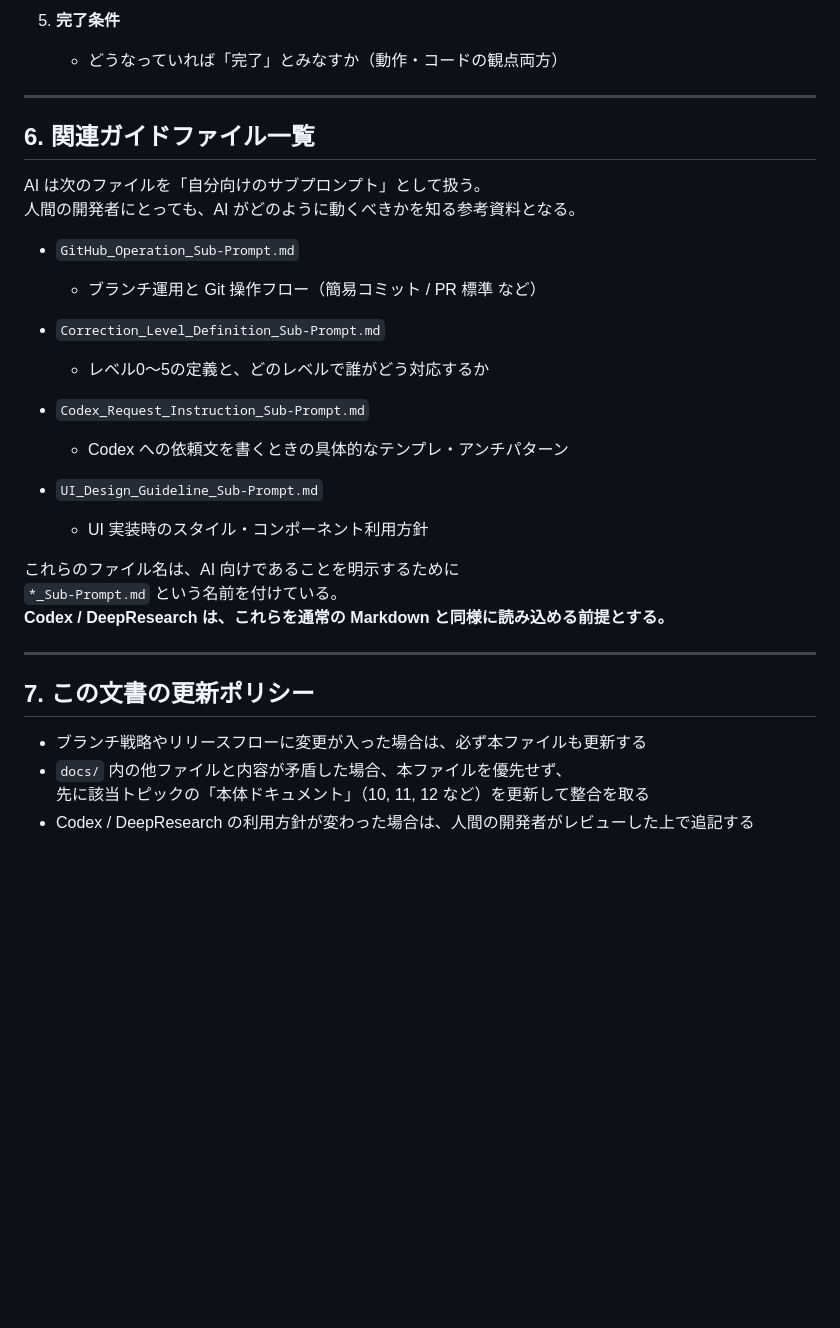
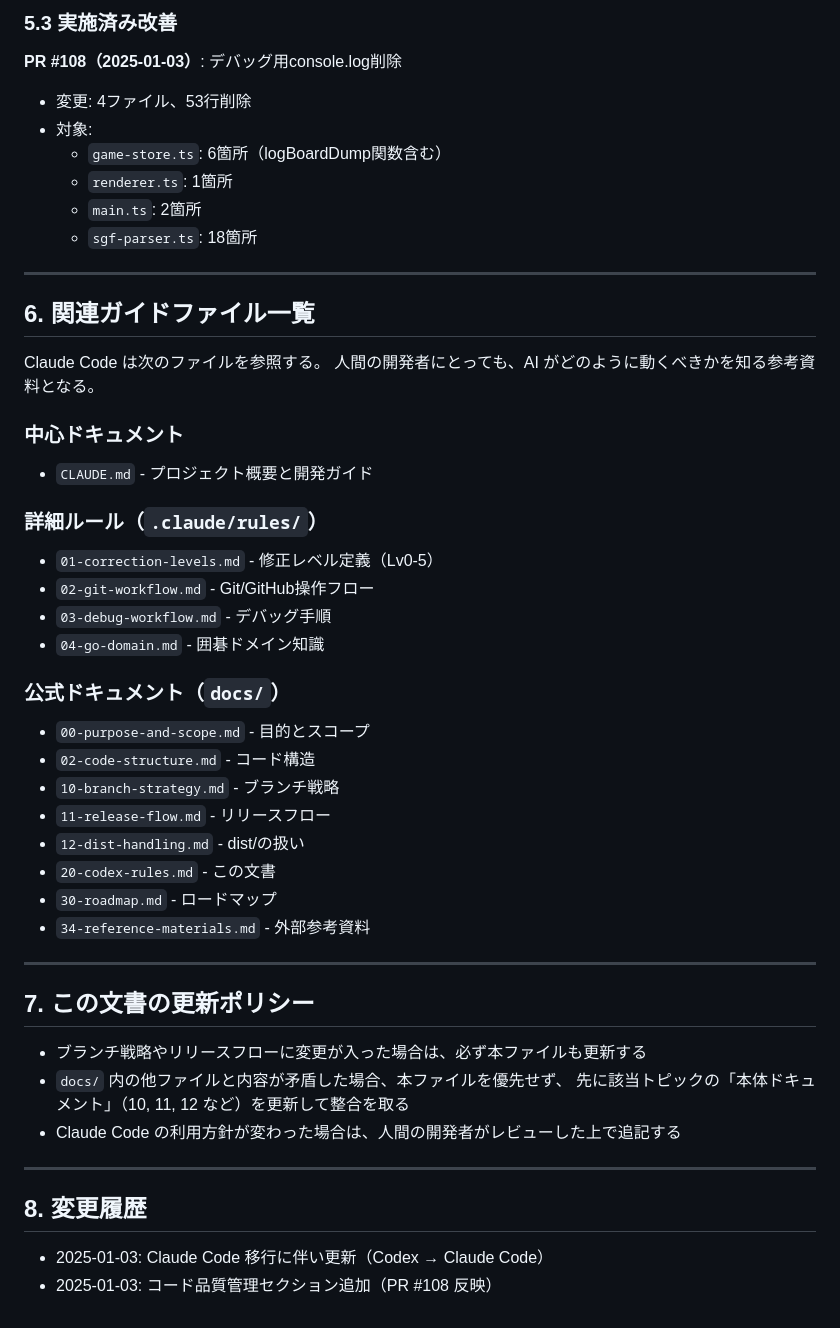
Before and after one commit to sentoku870/tumego, a Markdown page: docs/20-codex-rules.md, the part around one of its changes. Rendered like a GitHub page; blank space fills up the shorter version.

```diff
--- a/docs/20-codex-rules.md
+++ b/docs/20-codex-rules.md
@@ -130,29 +125,39 @@ Codex / DeepResearch に任せてよい典型例:
 
-5. **完了条件**
-   - どうなっていれば「完了」とみなすか（動作・コードの観点両方）
+### 5.3 実施済み改善
+
+**PR #108（2025-01-03）**: デバッグ用console.log削除
+- 変更: 4ファイル、53行削除
+- 対象:
+  - `game-store.ts`: 6箇所（logBoardDump関数含む）
+  - `renderer.ts`: 1箇所
+  - `main.ts`: 2箇所
+  - `sgf-parser.ts`: 18箇所
 
 ---
 
 ## 6. 関連ガイドファイル一覧
 
-AI は次のファイルを「自分向けのサブプロンプト」として扱う。
+Claude Code は次のファイルを参照する。
 人間の開発者にとっても、AI がどのように動くべきかを知る参考資料となる。
 
-- `GitHub_Operation_Sub-Prompt.md`
-  - ブランチ運用と Git 操作フロー（簡易コミット / PR 標準 など）
+### 中心ドキュメント
+- `CLAUDE.md` - プロジェクト概要と開発ガイド
 
-- `Correction_Level_Definition_Sub-Prompt.md`
-  - レベル0〜5の定義と、どのレベルで誰がどう対応するか
+### 詳細ルール（`.claude/rules/`）
+- `01-correction-levels.md` - 修正レベル定義（Lv0-5）
+- `02-git-workflow.md` - Git/GitHub操作フロー
+- `03-debug-workflow.md` - デバッグ手順
+- `04-go-domain.md` - 囲碁ドメイン知識
 
-- `Codex_Request_Instruction_Sub-Prompt.md`
-  - Codex への依頼文を書くときの具体的なテンプレ・アンチパターン
-
-- `UI_Design_Guideline_Sub-Prompt.md`
-  - UI 実装時のスタイル・コンポーネント利用方針
-
-これらのファイル名は、AI 向けであることを明示するために
-`*_Sub-Prompt.md` という名前を付けている。
-**Codex / DeepResearch は、これらを通常の Markdown と同様に読み込める前提とする。**
+### 公式ドキュメント（`docs/`）
+- `00-purpose-and-scope.md` - 目的とスコープ
+- `02-code-structure.md` - コード構造
+- `10-branch-strategy.md` - ブランチ戦略
+- `11-release-flow.md` - リリースフロー
+- `12-dist-handling.md` - dist/の扱い
+- `20-codex-rules.md` - この文書
+- `30-roadmap.md` - ロードマップ
+- `34-reference-materials.md` - 外部参考資料
 
 ---
 
@@ -161,4 +166,11 @@ AI は次のファイルを「自分向けのサブプロンプト」として
 - ブランチ戦略やリリースフローに変更が入った場合は、必ず本ファイルも更新する
 - `docs/` 内の他ファイルと内容が矛盾した場合、本ファイルを優先せず、
   先に該当トピックの「本体ドキュメント」（10, 11, 12 など）を更新して整合を取る
-- Codex / DeepResearch の利用方針が変わった場合は、人間の開発者がレビューした上で追記する
+- Claude Code の利用方針が変わった場合は、人間の開発者がレビューした上で追記する
+
+---
+
+## 8. 変更履歴
+
+- 2025-01-03: Claude Code 移行に伴い更新（Codex → Claude Code）
+- 2025-01-03: コード品質管理セクション追加（PR #108 反映）
```
Also changed, not shown: other parts of docs/20-codex-rules.md (+58 -63 lines).
